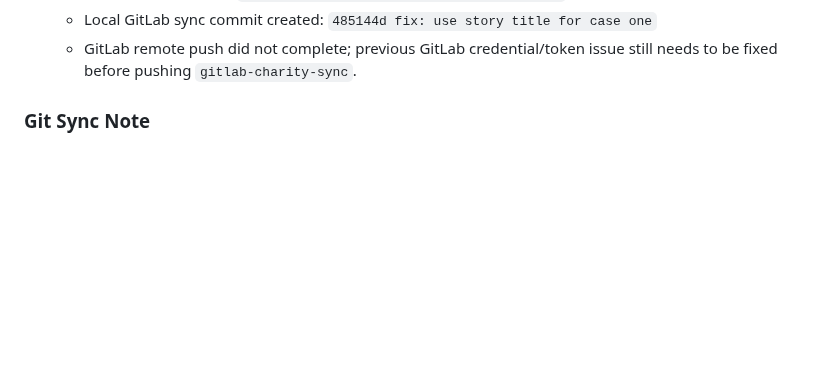
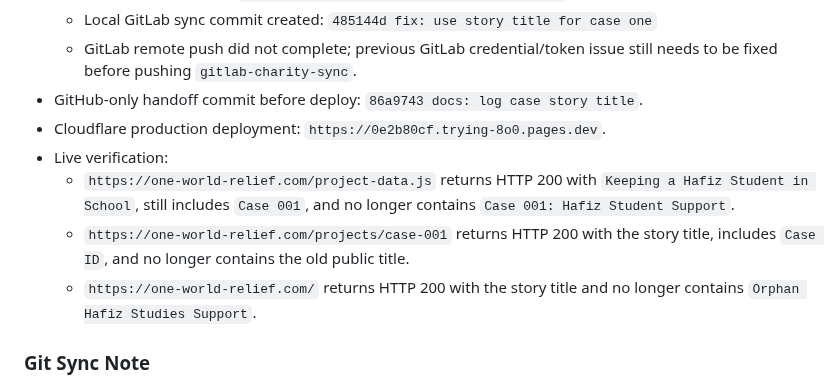
Before and after one commit to Fahadbin-Alam/OneWorldRelief-Website, a Markdown page: one-world-relief/AI_HANDOFF_DOCUMENTATION.md, the part around the change. Rendered like a GitHub page; blank space fills up the shorter version.

Commit message:
docs: log story title deployment

```diff
--- a/one-world-relief/AI_HANDOFF_DOCUMENTATION.md
+++ b/one-world-relief/AI_HANDOFF_DOCUMENTATION.md
@@ -957,6 +957,12 @@ Additional DNS check later on May 4, 2026:
   - GitHub code commit: `def40b1 fix: use story title for case one`
   - Local GitLab sync commit created: `485144d fix: use story title for case one`
   - GitLab remote push did not complete; previous GitLab credential/token issue still needs to be fixed before pushing `gitlab-charity-sync`.
+- GitHub-only handoff commit before deploy: `86a9743 docs: log case story title`.
+- Cloudflare production deployment: `https://0e2b80cf.trying-8o0.pages.dev`.
+- Live verification:
+  - `https://one-world-relief.com/project-data.js` returns HTTP 200 with `Keeping a Hafiz Student in School`, still includes `Case 001`, and no longer contains `Case 001: Hafiz Student Support`.
+  - `https://one-world-relief.com/projects/case-001` returns HTTP 200 with the story title, includes `Case ID`, and no longer contains the old public title.
+  - `https://one-world-relief.com/` returns HTTP 200 with the story title and no longer contains `Orphan Hafiz Studies Support`.
 
 ### Git Sync Note
 - Keep this AI handoff document on GitHub only.
```
